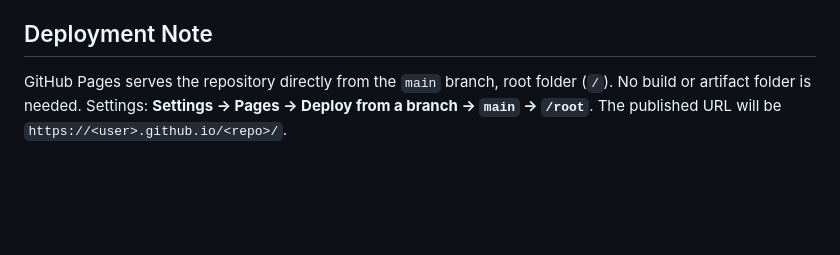
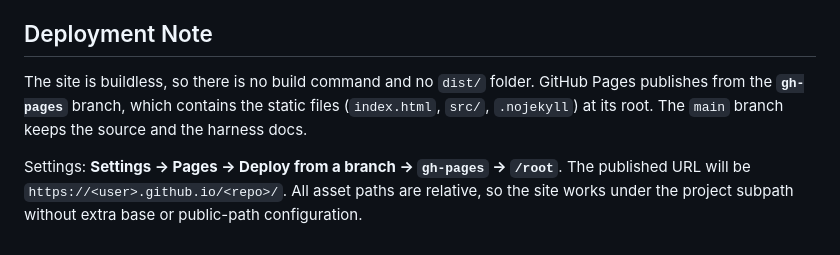
Before and after one commit to joaofantindev/HackerKnews, a Markdown page: ROADMAP.md, the part around the change. GitHub-like rendering; blank space fills up the shorter version.

```diff
--- a/ROADMAP.md
+++ b/ROADMAP.md
@@ -107,7 +107,12 @@ HackerKnews/
 
 ## Deployment Note
 
-GitHub Pages serves the repository directly from the `main` branch, root folder
-(`/`). No build or artifact folder is needed. Settings: **Settings → Pages →
-Deploy from a branch → `main` → `/root`**. The published URL will be
-`https://<user>.github.io/<repo>/`.
+The site is buildless, so there is no build command and no `dist/` folder.
+GitHub Pages publishes from the **`gh-pages`** branch, which contains the static
+files (`index.html`, `src/`, `.nojekyll`) at its root. The `main` branch keeps
+the source and the harness docs.
+
+Settings: **Settings → Pages → Deploy from a branch → `gh-pages` → `/root`**. The
+published URL will be `https://<user>.github.io/<repo>/`. All asset paths are
+relative, so the site works under the project subpath without extra base or
+public-path configuration.
```
Also changed, not shown: AGENTS.md (+10 -5 lines), README.md (+26 -8 lines).
